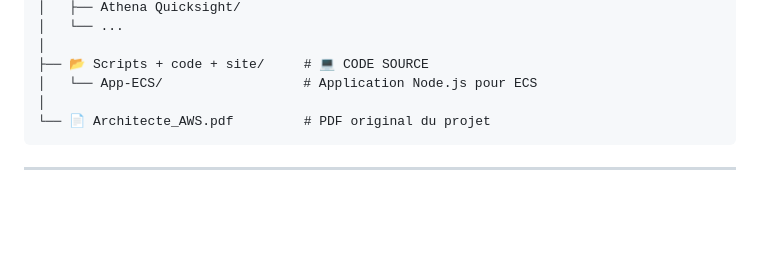
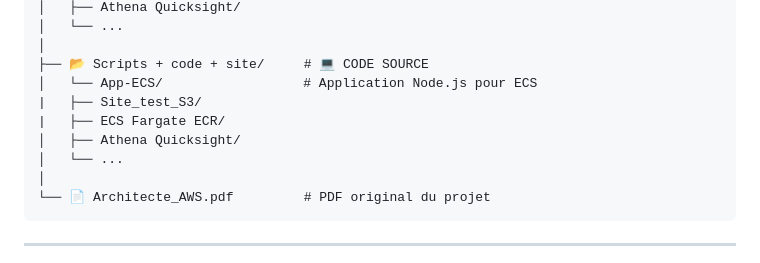
Before and after one commit to Tom-rib/Architecte_AWS, a Markdown page: README.md, the part around the change. GitHub-like rendering; blank space fills up the shorter version.

Commit message:
Maj Readme

````diff
--- a/README.md
+++ b/README.md
@@ -57,6 +57,10 @@ Ce repository contient **toute la documentation et le code** pour maîtriser les
 │
 ├── 📂 Scripts + code + site/     # 💻 CODE SOURCE
 │   └── App-ECS/                  # Application Node.js pour ECS
+|   ├── Site_test_S3/
+|   ├── ECS Fargate ECR/
+│   ├── Athena Quicksight/
+│   └── ...
 │
 └── 📄 Architecte_AWS.pdf         # PDF original du projet
 ```
````
